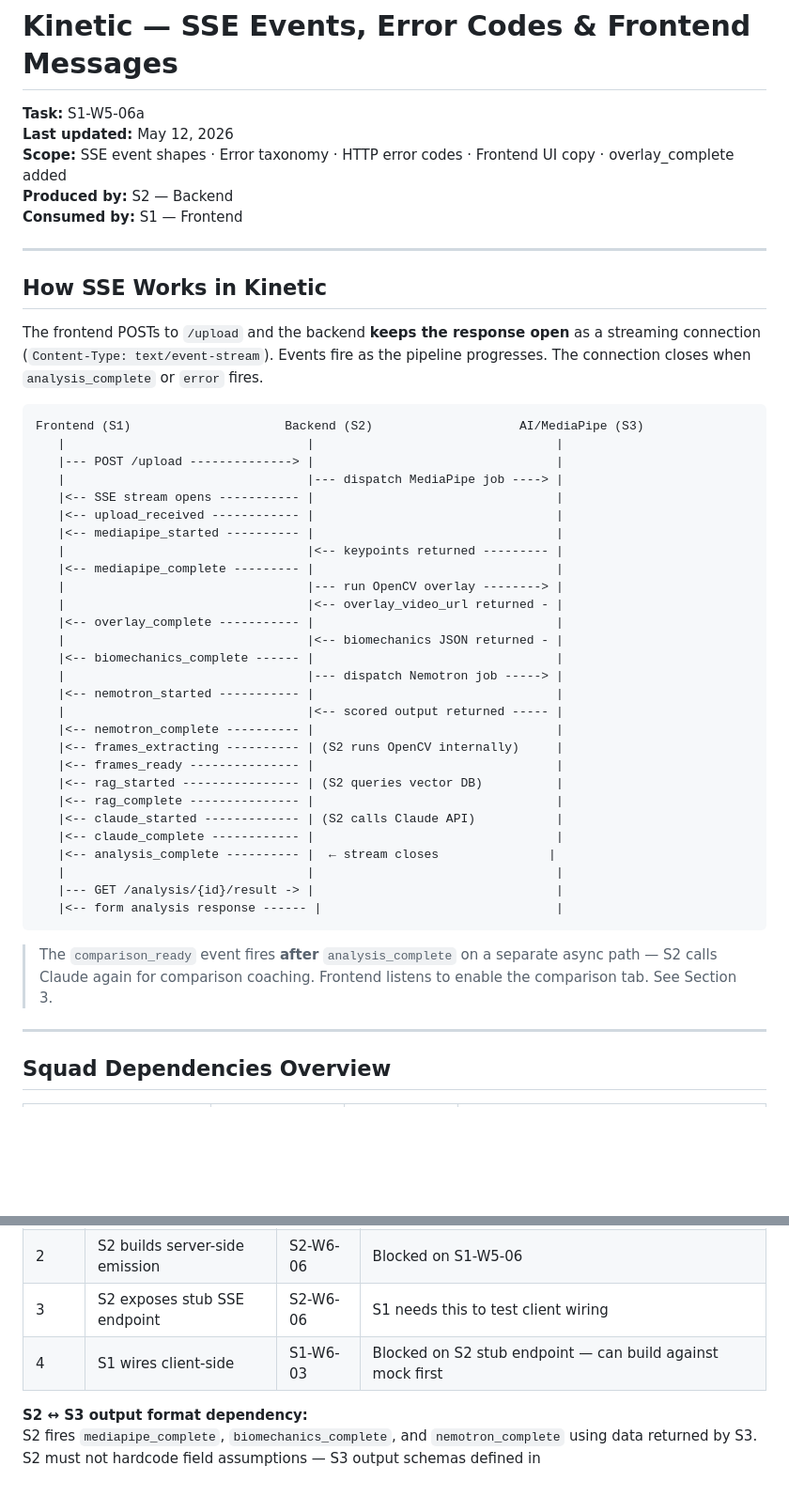
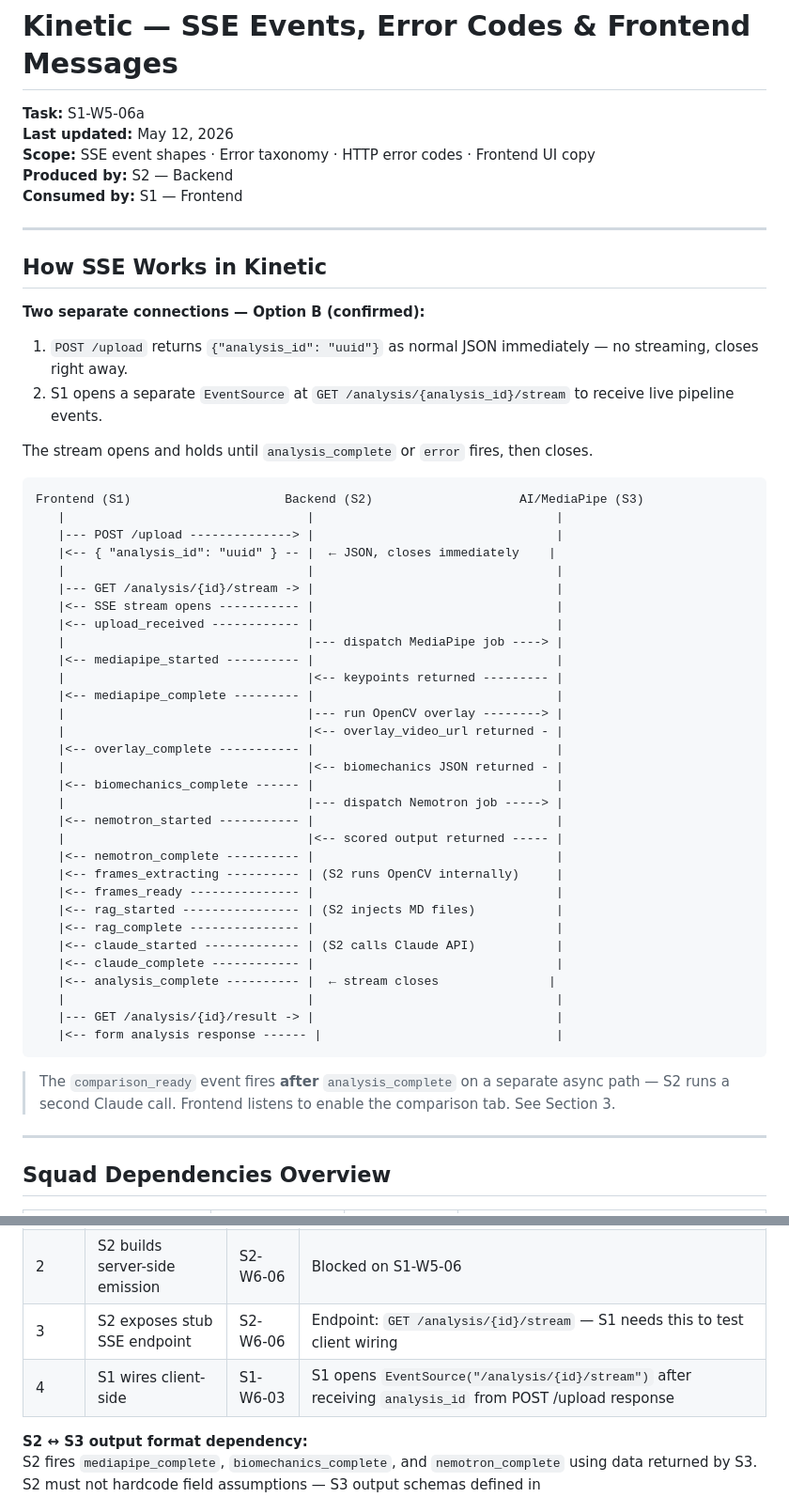
Before and after one commit to amritabalaji-11/kinetic-docs, a Markdown page: FE_SSE_and_Errors.md, 2 parts joined by grey strips. Shown at 94% size. Rendered like a GitHub page; blank space fills up the shorter version.

Commit message:
Update SSE architecture to Option B (confirmed by dev team)
POST /upload now returns {analysis_id} as normal JSON immediately.
S1 opens a separate EventSource at GET /analysis/{id}/stream for events.

- Rewrite How SSE Works section with two-connection explanation
- Update diagram: POST closes immediately, stream opens separately
- Confirm stream endpoint URL: GET /analysis/{analysis_id}/stream
- Update SSE contract handshake table with confirmed endpoint URL
- Fix RAG diagram note: "injects MD files" (not vector DB)

Co-Authored-By: Claude Sonnet 4.6 <noreply@anthropic.com>

````diff
--- a/FE_SSE_and_Errors.md
+++ b/FE_SSE_and_Errors.md
@@ -1,7 +1,7 @@
 # Kinetic — SSE Events, Error Codes & Frontend Messages
 **Task:** S1-W5-06a
 **Last updated:** May 12, 2026
-**Scope:** SSE event shapes · Error taxonomy · HTTP error codes · Frontend UI copy · overlay_complete added
+**Scope:** SSE event shapes · Error taxonomy · HTTP error codes · Frontend UI copy
 **Produced by:** S2 — Backend
 **Consumed by:** S1 — Frontend
 
@@ -9,15 +9,23 @@
 
 ## How SSE Works in Kinetic
 
-The frontend POSTs to `/upload` and the backend **keeps the response open** as a streaming connection (`Content-Type: text/event-stream`). Events fire as the pipeline progresses. The connection closes when `analysis_complete` or `error` fires.
+**Two separate connections — Option B (confirmed):**
+
+1. `POST /upload` returns `{"analysis_id": "uuid"}` as normal JSON immediately — no streaming, closes right away.
+2. S1 opens a separate `EventSource` at `GET /analysis/{analysis_id}/stream` to receive live pipeline events.
+
+The stream opens and holds until `analysis_complete` or `error` fires, then closes.
 
 ```
 Frontend (S1)                     Backend (S2)                    AI/MediaPipe (S3)
    |                                 |                                 |
    |--- POST /upload --------------> |                                 |
-   |                                 |--- dispatch MediaPipe job ----> |
+   |<-- { "analysis_id": "uuid" } -- |  ← JSON, closes immediately    |
+   |                                 |                                 |
+   |--- GET /analysis/{id}/stream -> |                                 |
    |<-- SSE stream opens ----------- |                                 |
    |<-- upload_received ------------ |                                 |
+   |                                 |--- dispatch MediaPipe job ----> |
    |<-- mediapipe_started ---------- |                                 |
    |                                 |<-- keypoints returned --------- |
    |<-- mediapipe_complete --------- |                                 |
@@ -32,7 +40,7 @@ Frontend (S1)                     Backend (S2)                    AI/MediaPipe (
    |<-- nemotron_complete ---------- |                                 |
    |<-- frames_extracting ---------- | (S2 runs OpenCV internally)     |
    |<-- frames_ready --------------- |                                 |
-   |<-- rag_started ---------------- | (S2 queries vector DB)          |
+   |<-- rag_started ---------------- | (S2 injects MD files)           |
    |<-- rag_complete --------------- |                                 |
    |<-- claude_started ------------- | (S2 calls Claude API)           |
    |<-- claude_complete ------------ |                                 |
@@ -42,7 +50,7 @@ Frontend (S1)                     Backend (S2)                    AI/MediaPipe (
    |<-- form analysis response ------ |                                |
 ```
 
-> The `comparison_ready` event fires **after** `analysis_complete` on a separate async path — S2 calls Claude again for comparison coaching. Frontend listens to enable the comparison tab. See Section 3.
+> The `comparison_ready` event fires **after** `analysis_complete` on a separate async path — S2 runs a second Claude call. Frontend listens to enable the comparison tab. See Section 3.
 
 ---
 
@@ -73,8 +81,8 @@ Frontend (S1)                     Backend (S2)                    AI/MediaPipe (
 |---|---|---|---|
 | 1 | S1 defines SSE contract | S1-W5-06 | S1 delivers event names + payloads to S2 **before S2 builds emission** |
 | 2 | S2 builds server-side emission | S2-W6-06 | Blocked on S1-W5-06 |
-| 3 | S2 exposes stub SSE endpoint | S2-W6-06 | S1 needs this to test client wiring |
-| 4 | S1 wires client-side | S1-W6-03 | Blocked on S2 stub endpoint — can build against mock first |
+| 3 | S2 exposes stub SSE endpoint | S2-W6-06 | Endpoint: `GET /analysis/{id}/stream` — S1 needs this to test client wiring |
+| 4 | S1 wires client-side | S1-W6-03 | S1 opens `EventSource("/analysis/{id}/stream")` after receiving `analysis_id` from POST /upload response |
 
 **S2 ↔ S3 output format dependency:**
 S2 fires `mediapipe_complete`, `biomechanics_complete`, and `nemotron_complete` using data returned by S3. S2 must not hardcode field assumptions — S3 output schemas defined in `Kinetic_Biomechanics_Output_Schema.json` and `Nemotron_Testing_Guide.docx` are the contract. Any S3 schema change must be communicated to S2 before S2 builds the emission logic.
````
